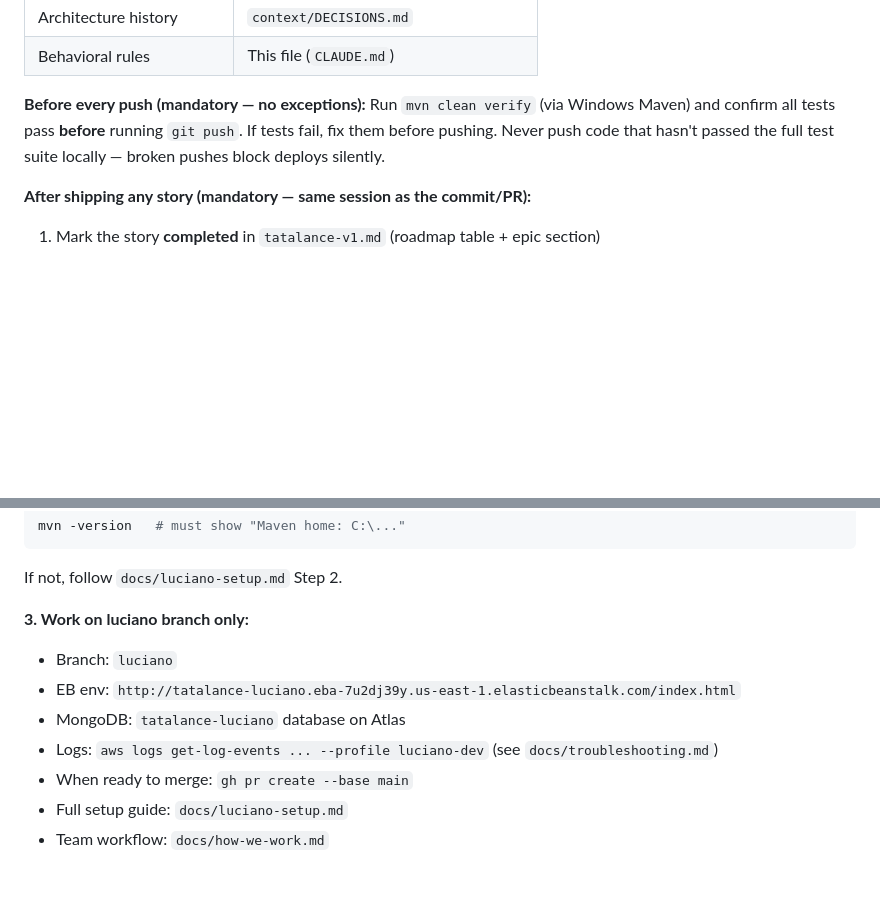
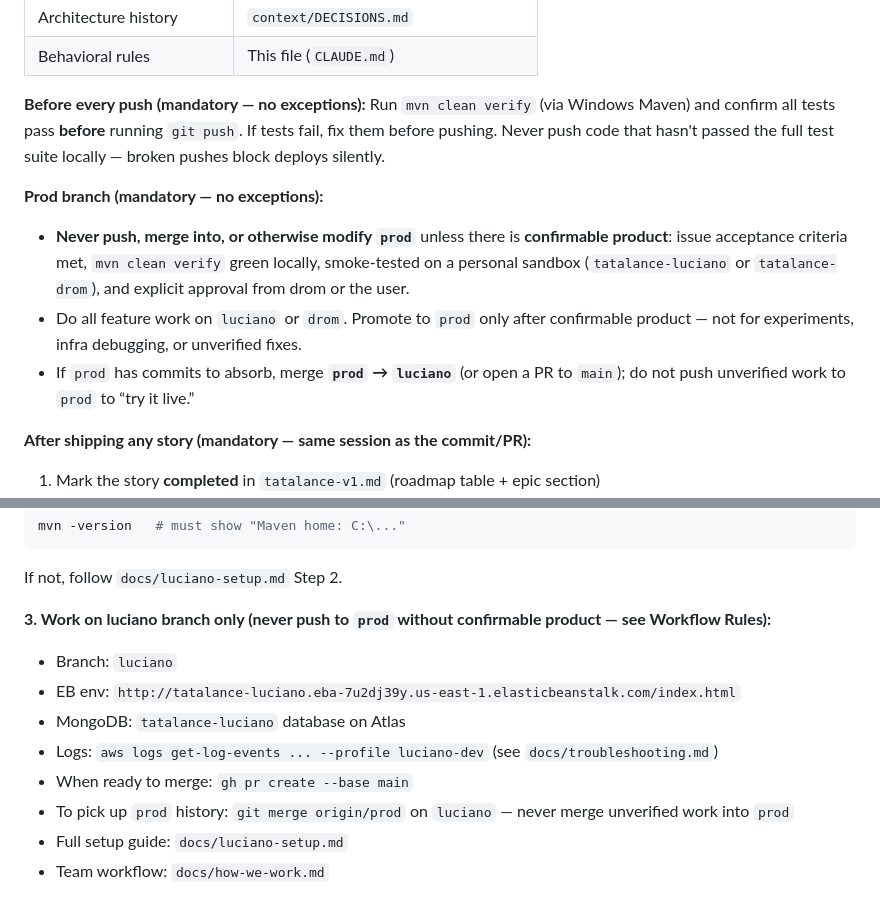
Before and after one commit to drompincen/tatalance, a Markdown page: CLAUDE.md, 2 parts joined by grey strips. Drawn GitHub-style; blank space fills up the shorter version.

Commit message:
docs: prod branch requires confirmable product before changes

````diff
--- a/CLAUDE.md
+++ b/CLAUDE.md
@@ -40,6 +40,11 @@ At the start of every session:
 **Before every push (mandatory — no exceptions):**
 Run `mvn clean verify` (via Windows Maven) and confirm all tests pass **before** running `git push`. If tests fail, fix them before pushing. Never push code that hasn't passed the full test suite locally — broken pushes block deploys silently.
 
+**Prod branch (mandatory — no exceptions):**
+- **Never push, merge into, or otherwise modify `prod`** unless there is **confirmable product**: issue acceptance criteria met, `mvn clean verify` green locally, smoke-tested on a personal sandbox (`tatalance-luciano` or `tatalance-drom`), and explicit approval from drom or the user.
+- Do all feature work on `luciano` or `drom`. Promote to `prod` only after confirmable product — not for experiments, infra debugging, or unverified fixes.
+- If `prod` has commits to absorb, merge **`prod` → `luciano`** (or open a PR to `main`); do not push unverified work to `prod` to “try it live.”
+
 **After shipping any story (mandatory — same session as the commit/PR):**
 1. Mark the story **completed** in `tatalance-v1.md` (roadmap table + epic section)
 2. Reference the issue in the commit message: `feat: … (#N)`
@@ -80,12 +85,13 @@ mvn -version   # must show "Maven home: C:\..."
 ```
 If not, follow `docs/luciano-setup.md` Step 2.
 
-**3. Work on luciano branch only:**
+**3. Work on luciano branch only (never push to `prod` without confirmable product — see Workflow Rules):**
 - Branch: `luciano`
 - EB env: `http://tatalance-luciano.eba-7u2dj39y.us-east-1.elasticbeanstalk.com/index.html`
 - MongoDB: `tatalance-luciano` database on Atlas
 - Logs: `aws logs get-log-events ... --profile luciano-dev` (see `docs/troubleshooting.md`)
 - When ready to merge: `gh pr create --base main`
+- To pick up `prod` history: `git merge origin/prod` on `luciano` — never merge unverified work into `prod`
 - Full setup guide: `docs/luciano-setup.md`
 - Team workflow: `docs/how-we-work.md`
 
````
